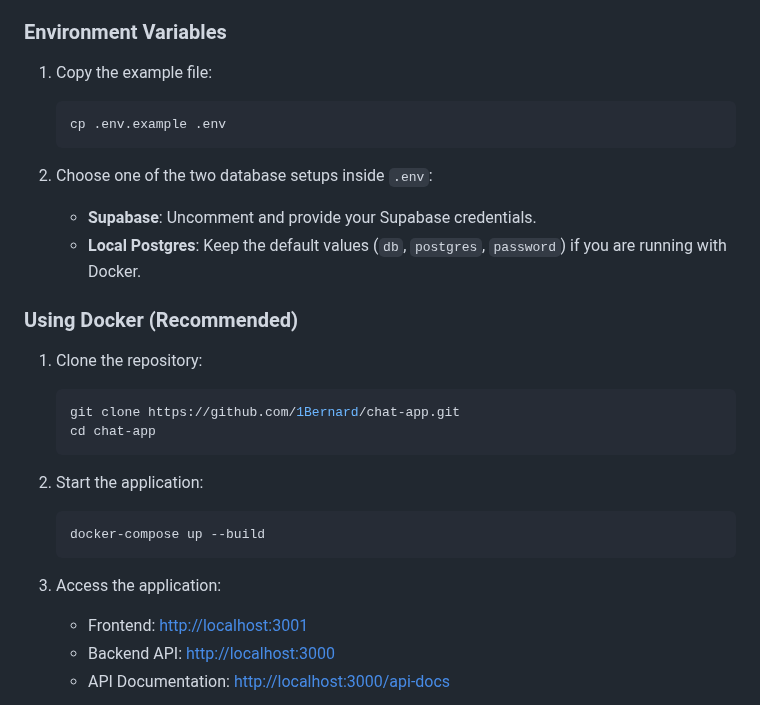
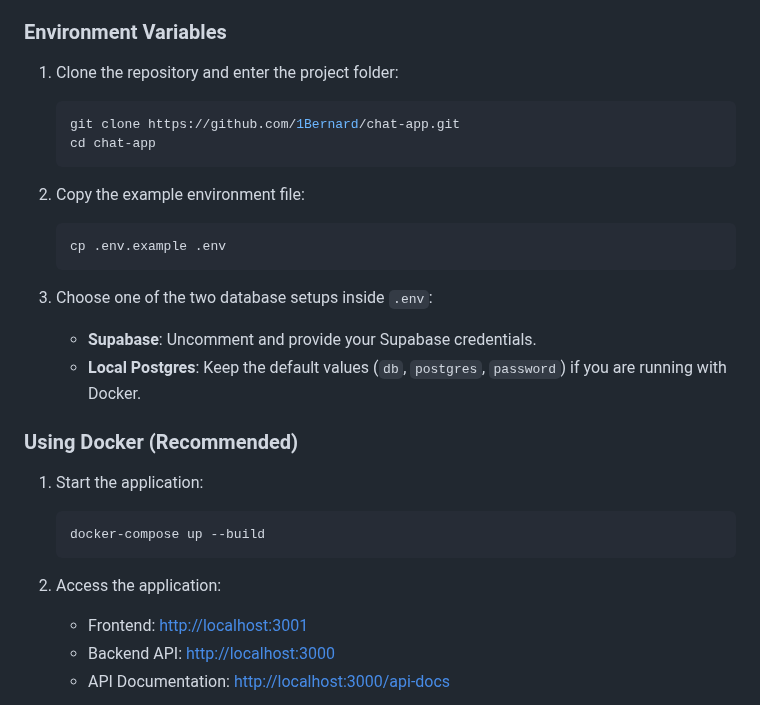
Before and after one commit to 1Bernard/chat-app, a Markdown page: README.md, the part around one of its changes. Drawn GitHub-style.

````diff
--- a/README.md
+++ b/README.md
@@ -56,33 +57,33 @@ chat-app/
 
 ### Environment Variables
 
-1. Copy the example file:
+1. Clone the repository and enter the project folder:
+
+   ```bash
+   git clone https://github.com/1Bernard/chat-app.git
+   cd chat-app
+   ```
+
+2. Copy the example environment file:
 
    ```bash
    cp .env.example .env
    ```
 
-2. Choose one of the two database setups inside `.env`:
+3. Choose one of the two database setups inside `.env`:
 
    * **Supabase**: Uncomment and provide your Supabase credentials.
    * **Local Postgres**: Keep the default values (`db`, `postgres`, `password`) if you are running with Docker.
 
 ### Using Docker (Recommended)
 
-1. Clone the repository:
-
-   ```bash
-   git clone https://github.com/1Bernard/chat-app.git
-   cd chat-app
-   ```
-
-2. Start the application:
+1. Start the application:
 
    ```bash
    docker-compose up --build
    ```
 
-3. Access the application:
+2. Access the application:
 
    * Frontend: [http://localhost:3001](http://localhost:3001)
    * Backend API: [http://localhost:3000](http://localhost:3000)
````
Also changed, not shown: other parts of README.md (+1 -0 lines).
